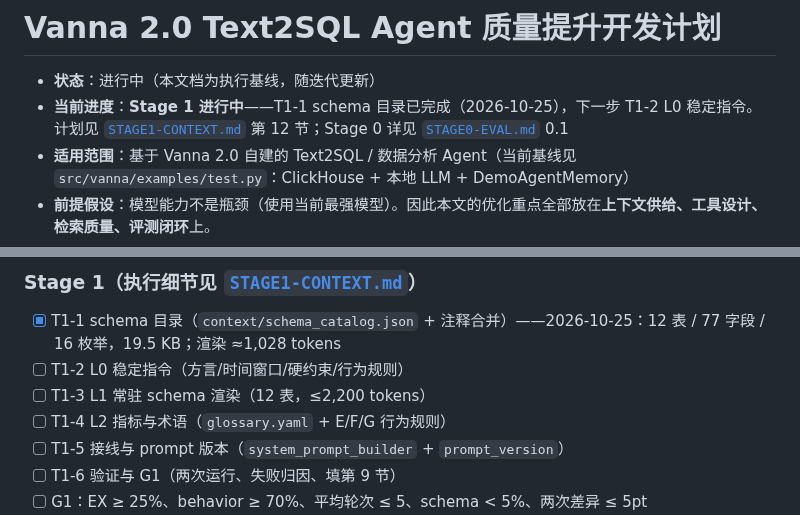
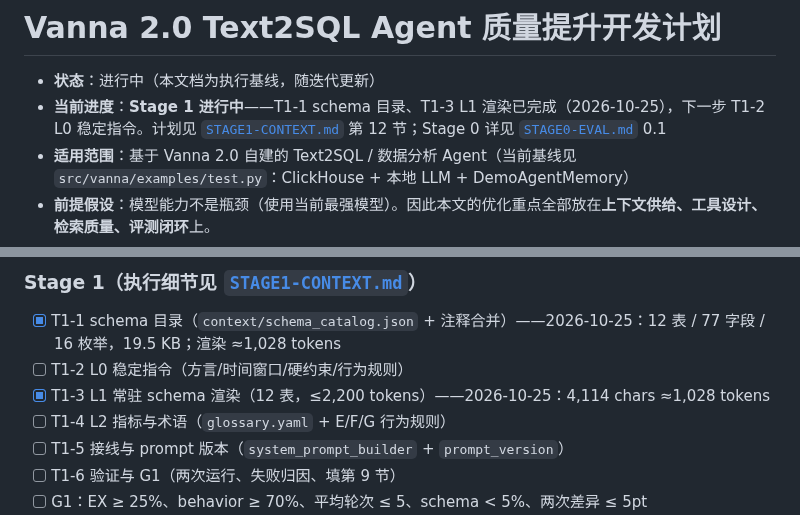
Before and after one commit to gaohan0524/vanna, a Markdown page: docs/AGENT_QUALITY_PLAN.md, 2 parts joined by grey strips. Rendered like a GitHub page.

```diff
--- a/docs/AGENT_QUALITY_PLAN.md
+++ b/docs/AGENT_QUALITY_PLAN.md
@@ -1,7 +1,7 @@
 # Vanna 2.0 Text2SQL Agent 质量提升开发计划
 
 - **状态**：进行中（本文档为执行基线，随迭代更新）
-- **当前进度**：**Stage 1 进行中**——T1-1 schema 目录已完成（2026-10-25），下一步 T1-2 L0 稳定指令。计划见 [`STAGE1-CONTEXT.md`](./STAGE1-CONTEXT.md) 第 12 节；Stage 0 详见 [`STAGE0-EVAL.md`](./STAGE0-EVAL.md) 0.1
+- **当前进度**：**Stage 1 进行中**——T1-1 schema 目录、T1-3 L1 渲染已完成（2026-10-25），下一步 T1-2 L0 稳定指令。计划见 [`STAGE1-CONTEXT.md`](./STAGE1-CONTEXT.md) 第 12 节；Stage 0 详见 [`STAGE0-EVAL.md`](./STAGE0-EVAL.md) 0.1
 - **适用范围**：基于 Vanna 2.0 自建的 Text2SQL / 数据分析 Agent（当前基线见 `src/vanna/examples/test.py`：ClickHouse + 本地 LLM + DemoAgentMemory）
 - **前提假设**：模型能力不是瓶颈（使用当前最强模型）。因此本文的优化重点全部放在**上下文供给、工具设计、检索质量、评测闭环**上。
 - **最后更新**：2026-10-21
@@ -623,7 +623,7 @@ class SearchColumnsTool(Tool[SearchColumnsArgs]):
 ### Stage 1（执行细节见 [`STAGE1-CONTEXT.md`](./STAGE1-CONTEXT.md)）
 - [x] T1-1 schema 目录（`context/schema_catalog.json` + 注释合并）——2026-10-25：12 表 / 77 字段 / 16 枚举，19.5 KB；渲染 ≈1,028 tokens
 - [ ] T1-2 L0 稳定指令（方言/时间窗口/硬约束/行为规则）
-- [ ] T1-3 L1 常驻 schema 渲染（12 表，≤2,200 tokens）
+- [x] T1-3 L1 常驻 schema 渲染（12 表，≤2,200 tokens）——2026-10-25：4,114 chars ≈1,028 tokens
 - [ ] T1-4 L2 指标与术语（`glossary.yaml` + E/F/G 行为规则）
 - [ ] T1-5 接线与 prompt 版本（`system_prompt_builder` + `prompt_version`）
 - [ ] T1-6 验证与 G1（两次运行、失败归因、填第 9 节）
```
Also changed, not shown: docs/STAGE1-CONTEXT.md (+6 -5 lines).
